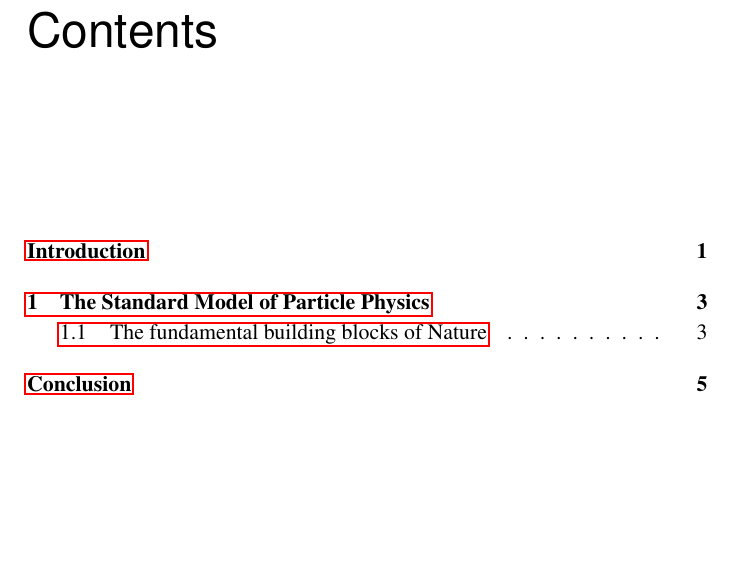
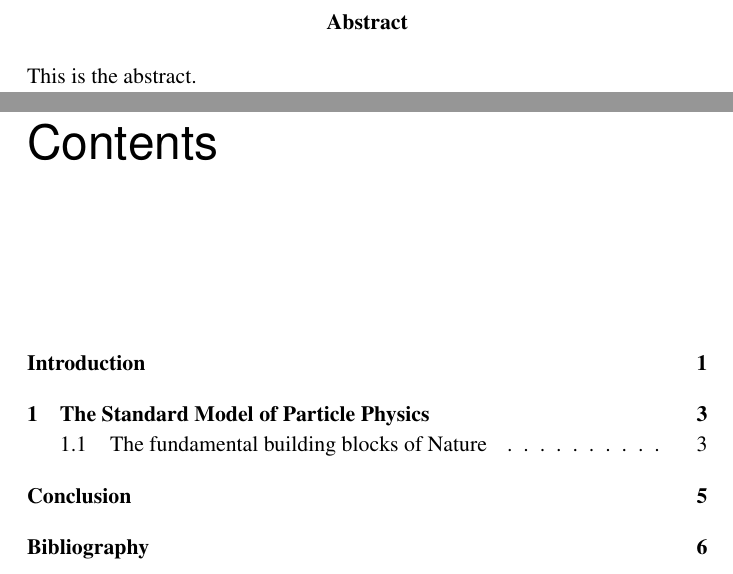
Before and after one commit to LucaMantani/Thesis_template, a LaTeX thesis (main.tex, which reads header.tex, title.tex): part of page 5 of 13 before the commit and two parts of pages 5 and 7 of 15 after it, the two joined at a grey line, cut at the place of the change, the shorter picture padded with empty space. Compiled offline with pdfLaTeX.

Commit message:
Added abstract

```diff
--- a/header.tex
+++ b/header.tex
@@ -10,7 +10,7 @@
 \usepackage{floatflt} % allow floating figures
 \usepackage{pdfsync} % allow easy editing with pdf files
 %\usepackage{mathptmx} % times font
-\usepackage[bookmarks=true,pdfpagelabels=true]{hyperref} % pdf bookmarks
+\usepackage[bookmarks=true, pdfpagelabels=true, colorlinks=true, linkcolor=black, urlcolor=black, citecolor=blue, anchorcolor=blue]{hyperref}
 
 % Pour le texte en français
 % \usepackage[latin1]{inputenc}
--- a/title.tex
+++ b/title.tex
@@ -62,6 +62,17 @@ in fulfilment of the requirements for the degree of Doctor in Sciences.
         These are the acknowledgements.
         \end{acknowledgements}
 
+%%% abstract
+
+\hfill
+\newenvironment{Abstract}%
+    {\cleardoublepage\thispagestyle{empty}\null\vfill\begin{center}%
+    \bfseries Abstract\end{center}}%
+    {\vfill\null}
+        \begin{Abstract}
+        This is the abstract.
+        \end{Abstract}
+
 \clearpage
 
 \begin{center}
```
Also changed, not shown: main.tex (+2 -0 lines).
